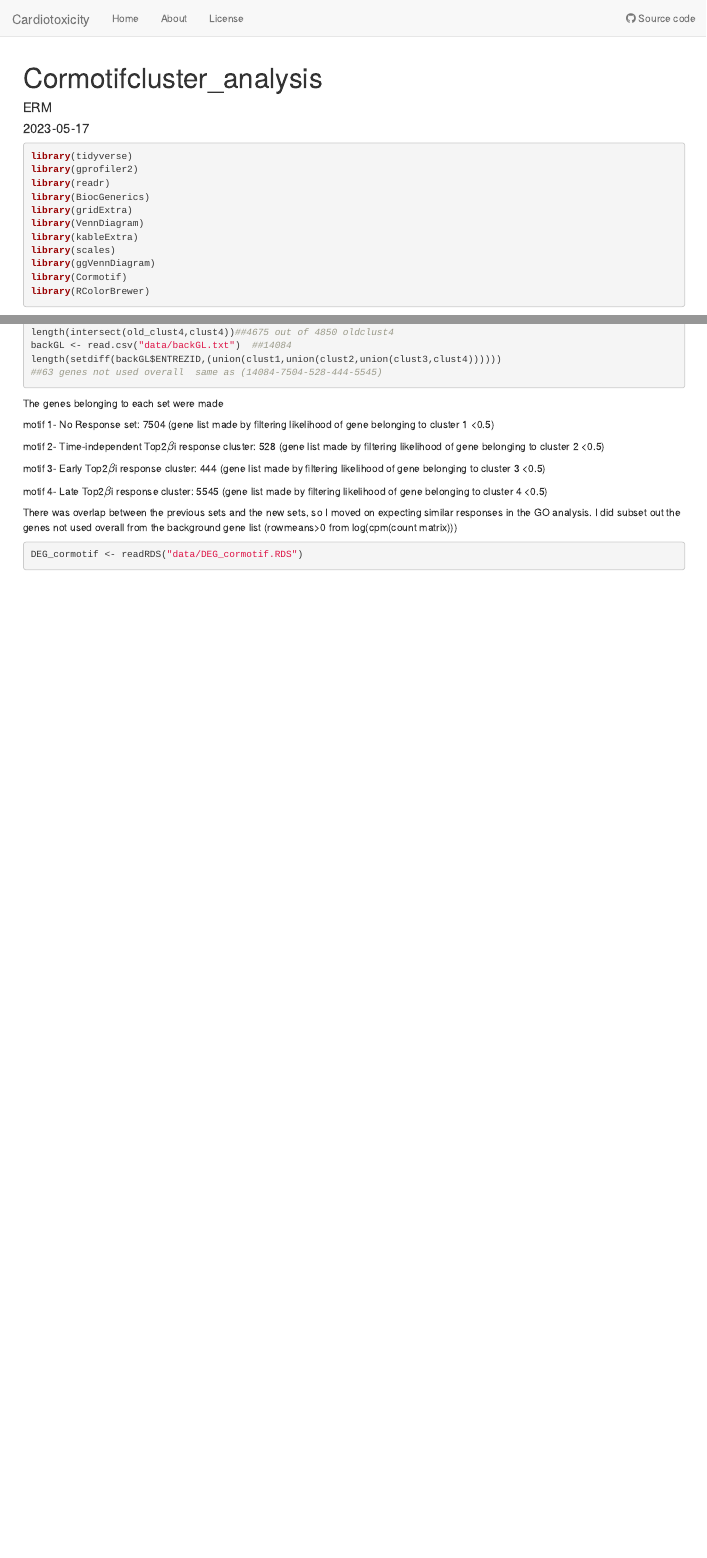
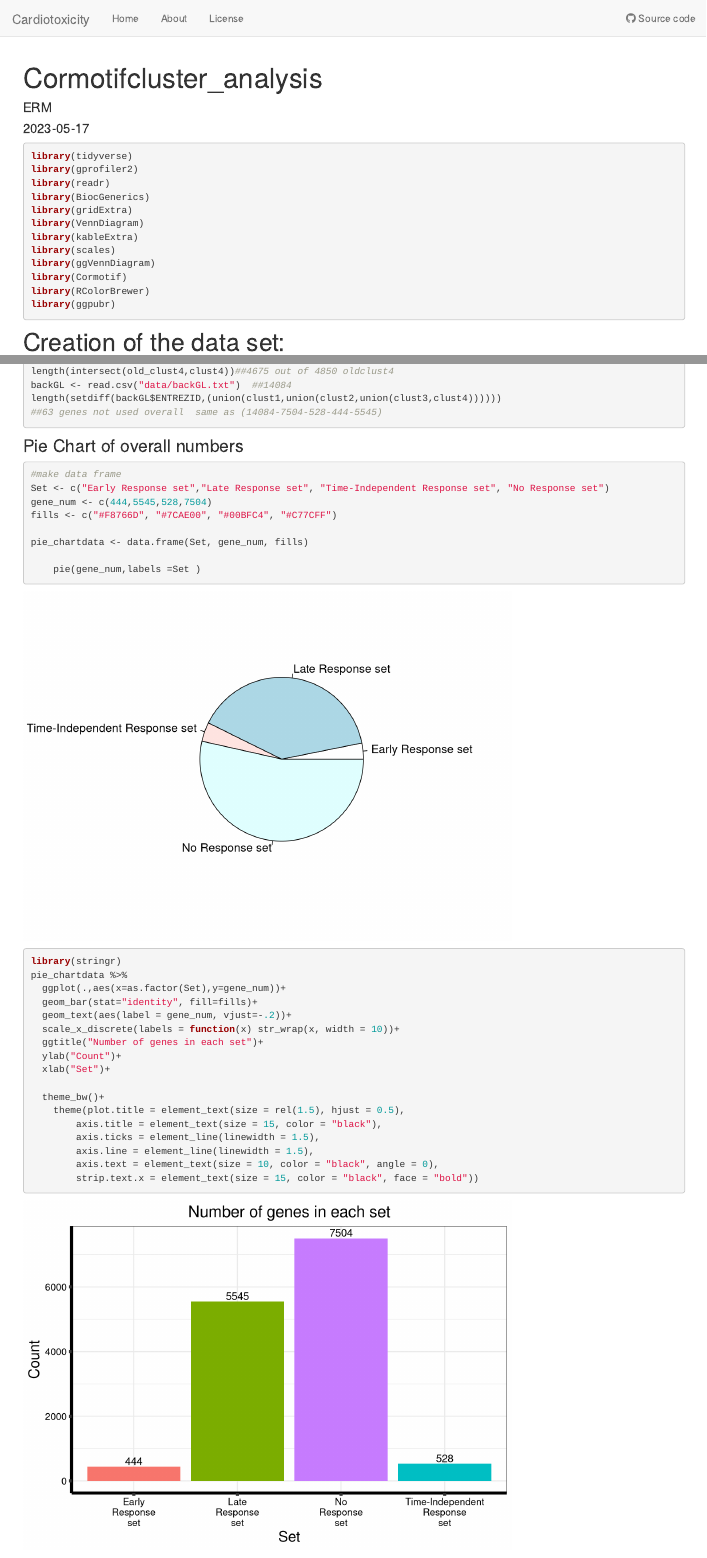
Before and after one commit to mward-lab/Matthews_TOP2i_cardiotox_2023, an R Markdown document (analysis/Cormotifcluster_analysis.Rmd): the page in a window 1100 px wide, from its top, and a second part further down, joined at a grey line. Rendered offline with R 4.5, knitr and Pandoc, with nearby package versions; some code elsewhere in the file could not run offline.

Commit message:
adding piechart and barchart

````diff
--- a/analysis/Cormotifcluster_analysis.Rmd
+++ b/analysis/Cormotifcluster_analysis.Rmd
@@ -21,6 +21,7 @@ library(scales)
 library(ggVennDiagram)
 library(Cormotif)
 library(RColorBrewer)
+library(ggpubr)
 ```
 
 # Creation of the data set:
@@ -170,4 +171,37 @@ length(setdiff(backGL$ENTREZID,(union(clust1,union(clust2,union(clust3,clust4)))
 
 
 ```
-The genes belonging to each set were made
+
+### Pie Chart of overall numbers
+
+```{r piechart and lollipop  }
+#make data frame
+Set <- c("Early Response set","Late Response set", "Time-Independent Response set", "No Response set")
+gene_num <- c(444,5545,528,7504)
+fills <- c("#F8766D", "#7CAE00", "#00BFC4", "#C77CFF")
+
+pie_chartdata <- data.frame(Set, gene_num, fills)
+
+    pie(gene_num,labels =Set )
+
+
+
+```
+```{r barchart lolli chart}
+library(stringr)
+pie_chartdata %>%
+  ggplot(.,aes(x=as.factor(Set),y=gene_num))+
+  geom_bar(stat="identity", fill=fills)+
+  geom_text(aes(label = gene_num, vjust=-.2))+
+  scale_x_discrete(labels = function(x) str_wrap(x, width = 10))+
+  ggtitle("Number of genes in each set")+
+  ylab("Count")+
+  xlab("Set")+
+
+  theme_bw()+
+    theme(plot.title = element_text(size = rel(1.5), hjust = 0.5),
+        axis.title = element_text(size = 15, color = "black"),
+        axis.ticks = element_line(linewidth = 1.5),
+        axis.line = element_line(linewidth = 1.5),
+        axis.text = element_text(size = 10, color = "black", angle = 0),
+        strip.text.x = element_text(size = 15, color = "black", face = "bold"))
````
Also changed, not shown: analysis/Cormotifcluster_analysis.Rmd (9 more changed lines).
